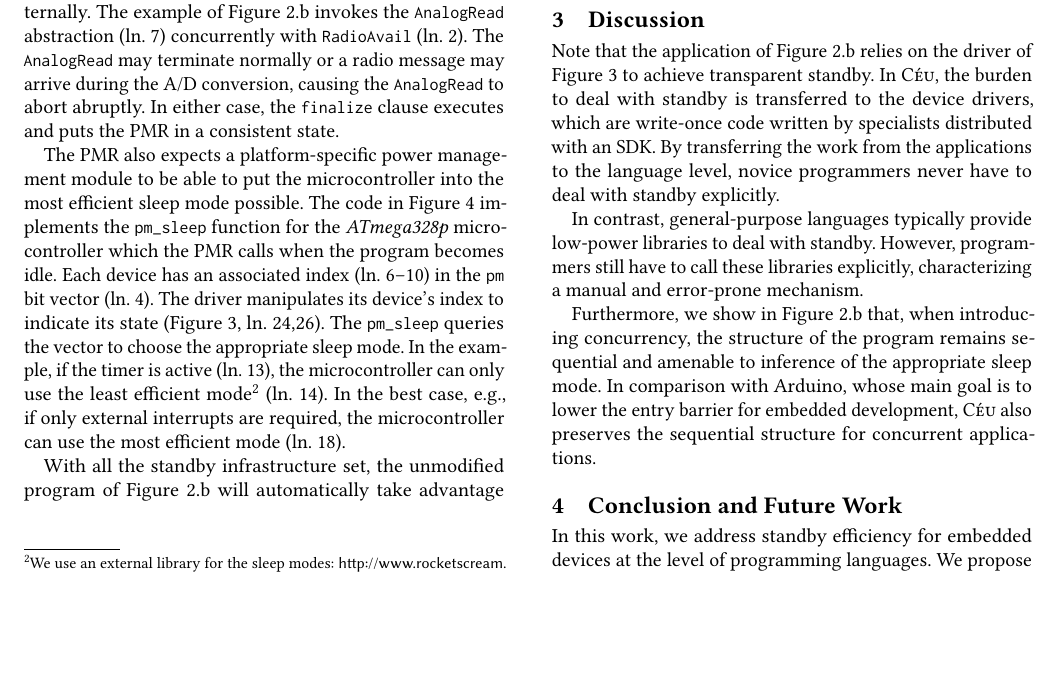
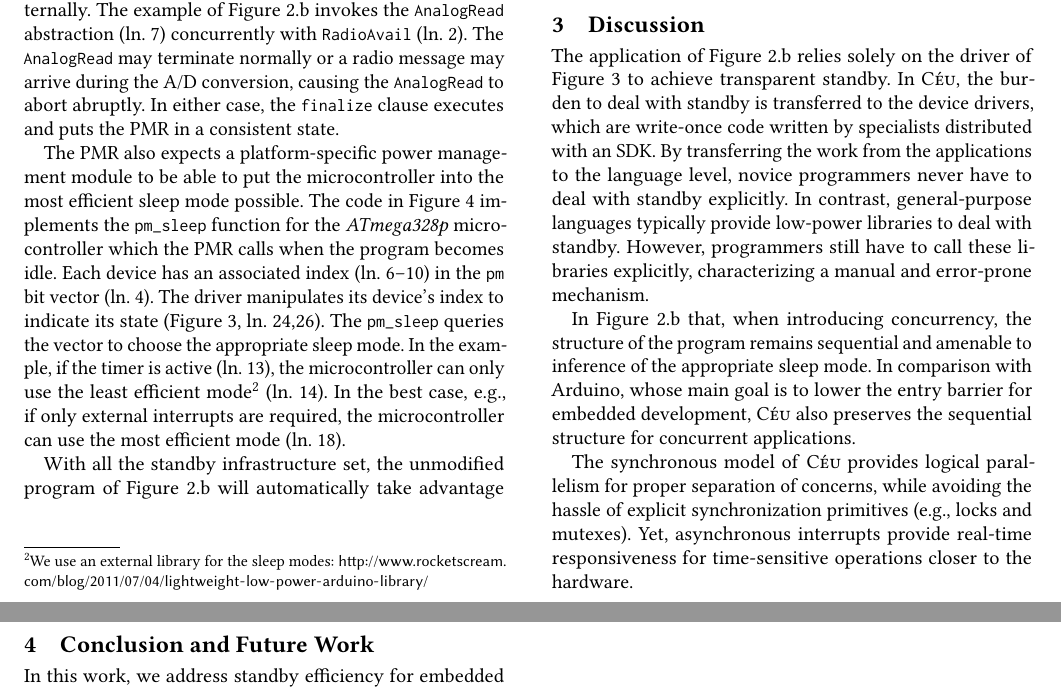
Before and after one commit to fsantanna-uerj/serrapilheira, a LaTeX paper (LCTES/lctes.tex, which reads LCTES/body.tex): part of page 4 of 5 before the commit and two parts of pages 4 and 5 of 5 after it, the two joined at a grey line, cut so that both start at the same text, the shorter picture padded with empty space. Compiled offline with pdfLaTeX.

Commit message:
(>) Revisões artigo LCTES

```diff
--- a/LCTES/body.tex
+++ b/LCTES/body.tex
@@ -495,25 +495,32 @@ void pm_sleep (void) {
 
 \section{Discussion}
 
-Note that the application of Figure~\ref{lst.inversion}.b relies on the driver
-of Figure~\ref{lst.adc} to achieve transparent standby.
+The application of Figure~\ref{lst.inversion}.b relies solely on the driver of
+Figure~\ref{lst.adc} to achieve transparent standby.
 %
 In \CEU, the burden to deal with standby is transferred to the device drivers,
 which are write-once code written by specialists distributed with an SDK.
 By transferring the work from the applications to the language level, novice
 programmers never have to deal with standby explicitly.
-
+%
 In contrast, general-purpose languages typically provide low-power libraries to
 deal with standby.
 However, programmers still have to call these libraries explicitly,
 characterizing a manual and error-prone mechanism.
 
-Furthermore, we show in Figure~\ref{lst.inversion}.b that, when introducing
-concurrency, the structure of the program remains sequential and amenable to
-inference of the appropriate sleep mode.
+In Figure~\ref{lst.inversion}.b that, when introducing concurrency, the
+structure of the program remains sequential and amenable to inference of the
+appropriate sleep mode.
 In comparison with Arduino, whose main goal is to lower the entry barrier for
 embedded development, \CEU also preserves the sequential structure for
 concurrent applications.
+
+The synchronous model of \CEU provides logical parallelism for proper
+separation of concerns, while avoiding the hassle of explicit synchronization
+primitives (e.g., locks and mutexes).
+%
+Yet, asynchronous interrupts provide real-time responsiveness for
+time-sensitive operations closer to the hardware.
 
 \section{Conclusion and Future Work}
 \label{sec.conclusion}
```
Also changed, not shown: LCTES/lctes.pdf, LCTES/body.tex (4 more changed lines).
